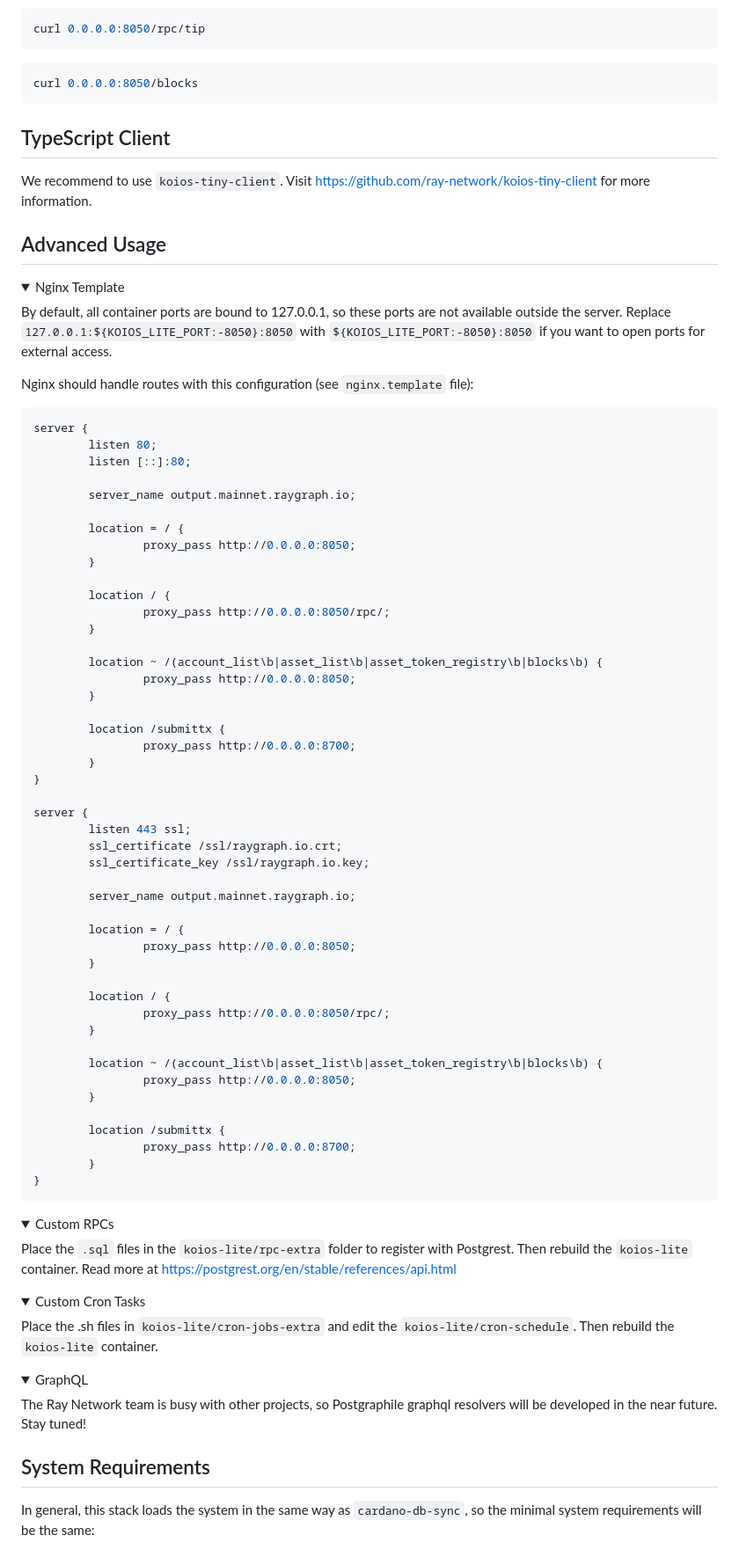
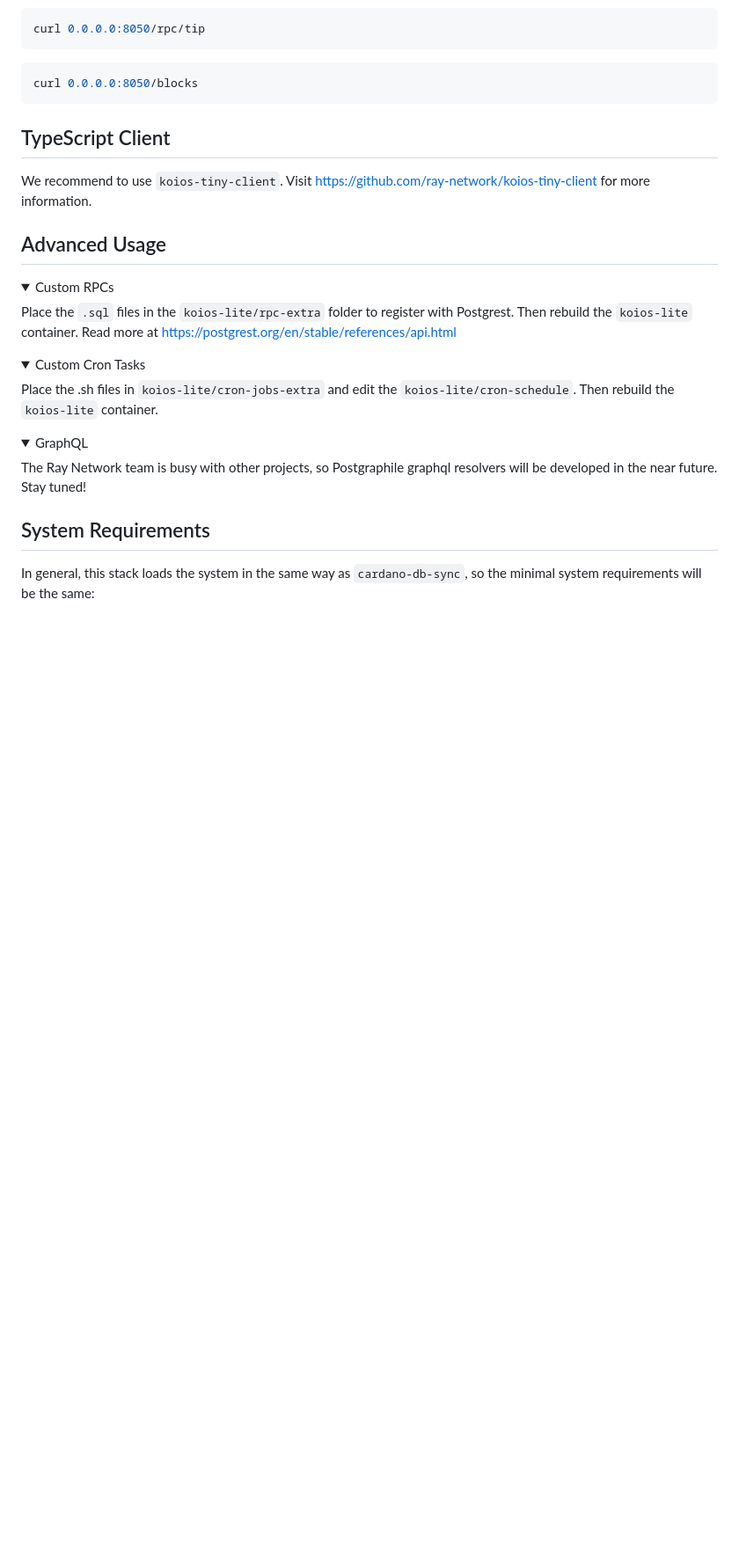
Before and after one commit to xray-network/xray-graph-koios-tiny, a Markdown page: README.md, the part around the change. Shown at 88% size. Drawn GitHub-style; folded sections open; blank space fills up the shorter version.

````diff
--- a/README.md
+++ b/README.md
@@ -85,64 +85,6 @@ We recommend to use `koios-tiny-client`. Visit https://github.com/ray-network/ko
 ## Advanced Usage
 
 <details>
-  <summary>Nginx Template</summary>
-
-By default, all container ports are bound to 127.0.0.1, so these ports are not available outside the server. Replace `127.0.0.1:${KOIOS_LITE_PORT:-8050}:8050` with `${KOIOS_LITE_PORT:-8050}:8050` if you want to open ports for external access.
-
-Nginx should handle routes with this configuration (see `nginx.template` file):
-
-``` nginx
-server {
-        listen 80;
-        listen [::]:80;
-
-        server_name output.mainnet.raygraph.io;
-
-        location = / {
-                proxy_pass http://0.0.0.0:8050;
-        }
-
-        location / {
-                proxy_pass http://0.0.0.0:8050/rpc/;
-        }
-
-        location ~ /(account_list\b|asset_list\b|asset_token_registry\b|blocks\b) {
-                proxy_pass http://0.0.0.0:8050;
-        }
-
-        location /submittx {
-                proxy_pass http://0.0.0.0:8700;
-        }
-}
-
-server {
-        listen 443 ssl;
-        ssl_certificate /ssl/raygraph.io.crt;
-        ssl_certificate_key /ssl/raygraph.io.key;
-
-        server_name output.mainnet.raygraph.io;
-
-        location = / {
-                proxy_pass http://0.0.0.0:8050;
-        }
-
-        location / {
-                proxy_pass http://0.0.0.0:8050/rpc/;
-        }
-
-        location ~ /(account_list\b|asset_list\b|asset_token_registry\b|blocks\b) {
-                proxy_pass http://0.0.0.0:8050;
-        }
-
-        location /submittx {
-                proxy_pass http://0.0.0.0:8700;
-        }
-}
-```
-
-</details>
-
-<details>
   <summary>Custom RPCs</summary>
 
 Place the `.sql` files in the `koios-lite/rpc-extra` folder to register with Postgrest. Then rebuild the `koios-lite` container. Read more at https://postgrest.org/en/stable/references/api.html
````
